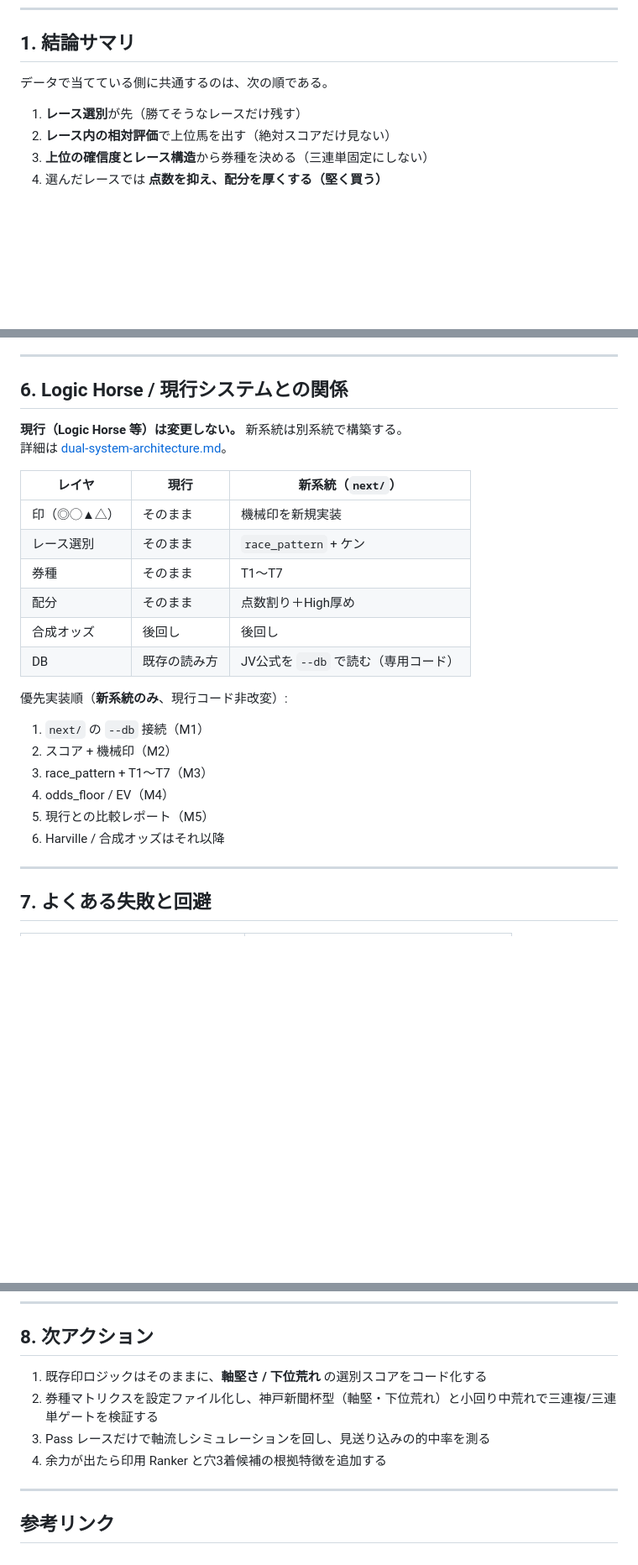
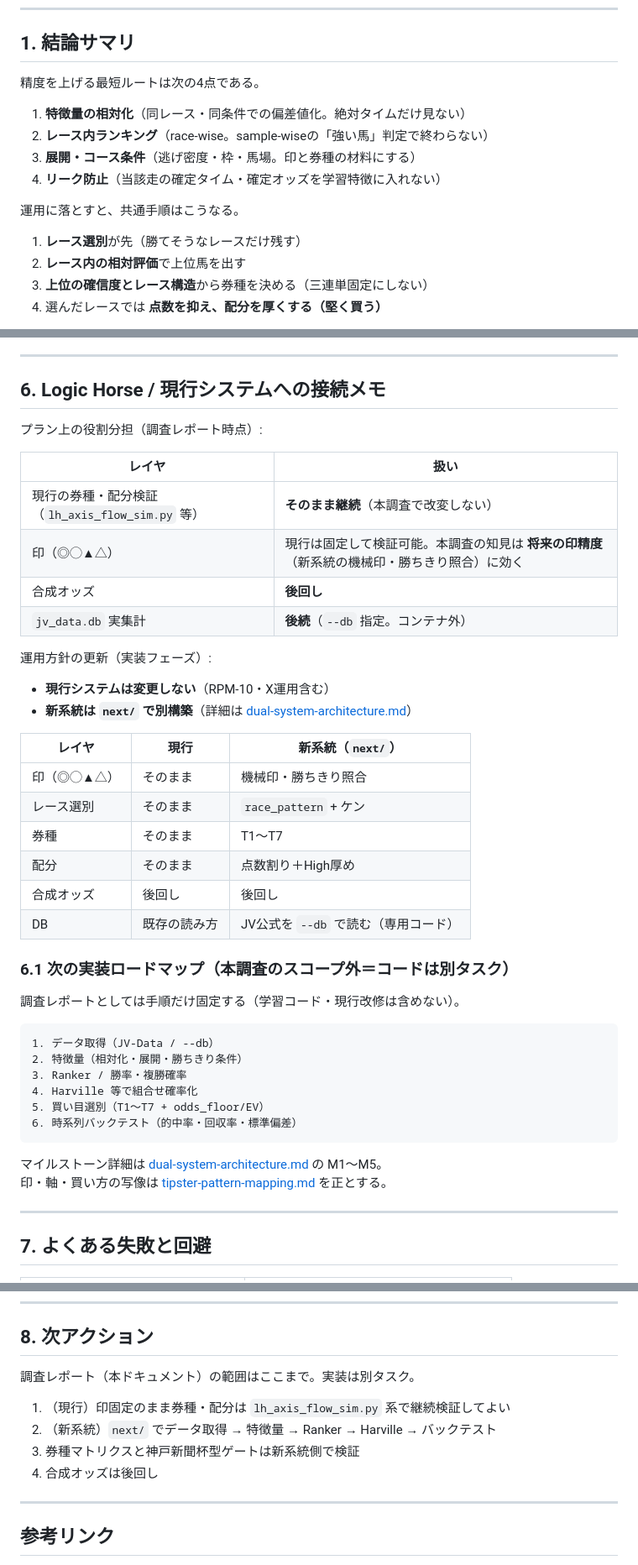
Before and after one commit to takagolf1230-afk/https-github.com-, a Markdown page: docs/keiba-data-prediction-survey.md, 3 parts joined by grey strips. Shown at 84% size. Drawn GitHub-style; blank space fills up the shorter version.

````diff
--- a/docs/keiba-data-prediction-survey.md
+++ b/docs/keiba-data-prediction-survey.md
@@ -14,9 +14,16 @@
 
 ## 1. 結論サマリ
 
-データで当てている側に共通するのは、次の順である。
+精度を上げる最短ルートは次の4点である。
+
+1. **特徴量の相対化**（同レース・同条件での偏差値化。絶対タイムだけ見ない）
+2. **レース内ランキング**（race-wise。sample-wiseの「強い馬」判定で終わらない）
+3. **展開・コース条件**（逃げ密度・枠・馬場。印と券種の材料にする）
+4. **リーク防止**（当該走の確定タイム・確定オッズを学習特徴に入れない）
+
+運用に落とすと、共通手順はこうなる。
 
 1. **レース選別**が先（勝てそうなレースだけ残す）
-2. **レース内の相対評価**で上位馬を出す（絶対スコアだけ見ない）
+2. **レース内の相対評価**で上位馬を出す
 3. **上位の確信度とレース構造**から券種を決める（三連単固定にしない）
 4. 選んだレースでは **点数を抑え、配分を厚くする（堅く買う）**
@@ -271,28 +300,46 @@ race_pass    = axis_solid が閾値以上なら Pass（軸が無い荒れは Ski
 
 ---
 
-## 6. Logic Horse / 現行システムとの関係
+## 6. Logic Horse / 現行システムへの接続メモ
 
-**現行（Logic Horse 等）は変更しない。** 新系統は別系統で構築する。
-詳細は [dual-system-architecture.md](dual-system-architecture.md)。
+プラン上の役割分担（調査レポート時点）:
+
+| レイヤ | 扱い |
+| --- | --- |
+| 現行の券種・配分検証（`lh_axis_flow_sim.py` 等） | **そのまま継続**（本調査で改変しない） |
+| 印（◎◯▲△） | 現行は固定して検証可能。本調査の知見は **将来の印精度**（新系統の機械印・勝ちきり照合）に効く |
+| 合成オッズ | **後回し** |
+| `jv_data.db` 実集計 | **後続**（`--db` 指定。コンテナ外） |
+
+運用方針の更新（実装フェーズ）:
+
+- **現行システムは変更しない**（RPM-10・X運用含む）
+- **新系統は `next/` で別構築**（詳細は [dual-system-architecture.md](dual-system-architecture.md)）
 
 | レイヤ | 現行 | 新系統（`next/`） |
 | --- | --- | --- |
-| 印（◎◯▲△） | そのまま | 機械印を新規実装 |
+| 印（◎◯▲△） | そのまま | 機械印・勝ちきり照合 |
 | レース選別 | そのまま | `race_pattern` + ケン |
 | 券種 | そのまま | T1〜T7 |
 | 配分 | そのまま | 点数割り＋High厚め |
 | 合成オッズ | 後回し | 後回し |
 | DB | 既存の読み方 | JV公式を `--db` で読む（専用コード） |
 
-優先実装順（**新系統のみ**、現行コード非改変）:
+### 6.1 次の実装ロードマップ（本調査のスコープ外＝コードは別タスク）
 
-1. `next/` の `--db` 接続（M1）
-2. スコア + 機械印（M2）
-3. race_pattern + T1〜T7（M3）
-4. odds_floor / EV（M4）
-5. 現行との比較レポート（M5）
-6. Harville / 合成オッズはそれ以降
+調査レポートとしては手順だけ固定する（学習コード・現行改修は含めない）。
+
+```text
+1. データ取得（JV-Data / --db）
+2. 特徴量（相対化・展開・勝ちきり条件）
+3. Ranker / 勝率・複勝確率
+4. Harville 等で組合せ確率化
+5. 買い目選別（T1〜T7 + odds_floor/EV）
+6. 時系列バックテスト（的中率・回収率・標準偏差）
+```
+
+マイルストーン詳細は [dual-system-architecture.md](dual-system-architecture.md) の M1〜M5。
+印・軸・買い方の写像は [tipster-pattern-mapping.md](tipster-pattern-mapping.md) を正とする。
 
 ---
 
@@ -312,10 +359,12 @@ race_pass    = axis_solid が閾値以上なら Pass（軸が無い荒れは Ski
 
 ## 8. 次アクション
 
-1. 既存印ロジックはそのままに、**軸堅さ / 下位荒れ** の選別スコアをコード化する
-2. 券種マトリクスを設定ファイル化し、神戸新聞杯型（軸堅・下位荒れ）と小回り中荒れで三連複/三連単ゲートを検証する
-3. Pass レースだけで軸流しシミュレーションを回し、見送り込みの的中率を測る
-4. 余力が出たら印用 Ranker と穴3着候補の根拠特徴を追加する
+調査レポート（本ドキュメント）の範囲はここまで。実装は別タスク。
+
+1. （現行）印固定のまま券種・配分は `lh_axis_flow_sim.py` 系で継続検証してよい
+2. （新系統）`next/` でデータ取得 → 特徴量 → Ranker → Harville → バックテスト
+3. 券種マトリクスと神戸新聞杯型ゲートは新系統側で検証
+4. 合成オッズは後回し
 
 ---
 
````
Also changed, not shown: other parts of docs/keiba-data-prediction-survey.md (+52 -30 lines).
